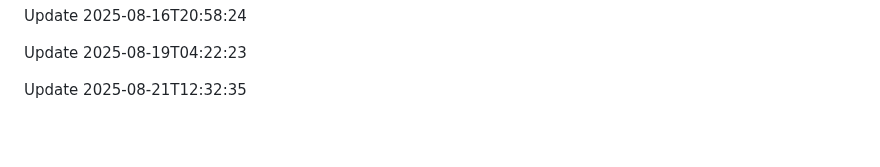
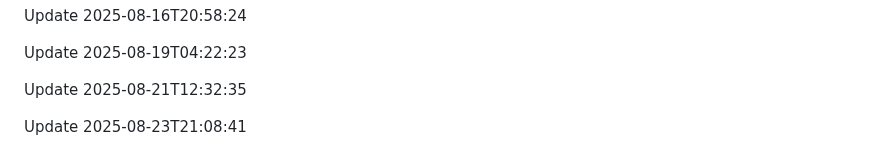
Before and after one commit to htiketun/python-messaging-suite, a Markdown page: README.md, the part around the change. Drawn GitHub-style; blank space fills up the shorter version.

Commit message:
Update documentation

```diff
--- a/README.md
+++ b/README.md
@@ -415,3 +415,5 @@ Update 2025-08-16T20:58:24
 Update 2025-08-19T04:22:23
 
 Update 2025-08-21T12:32:35
+
+Update 2025-08-23T21:08:41
```
